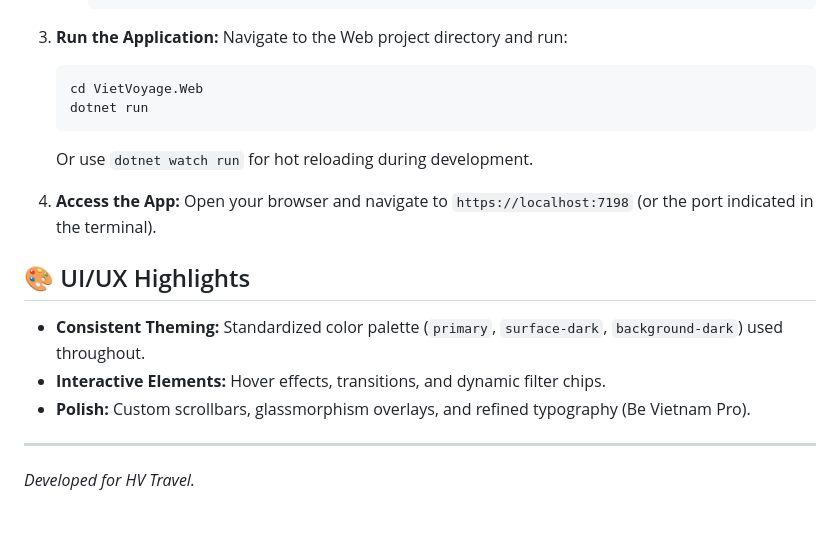
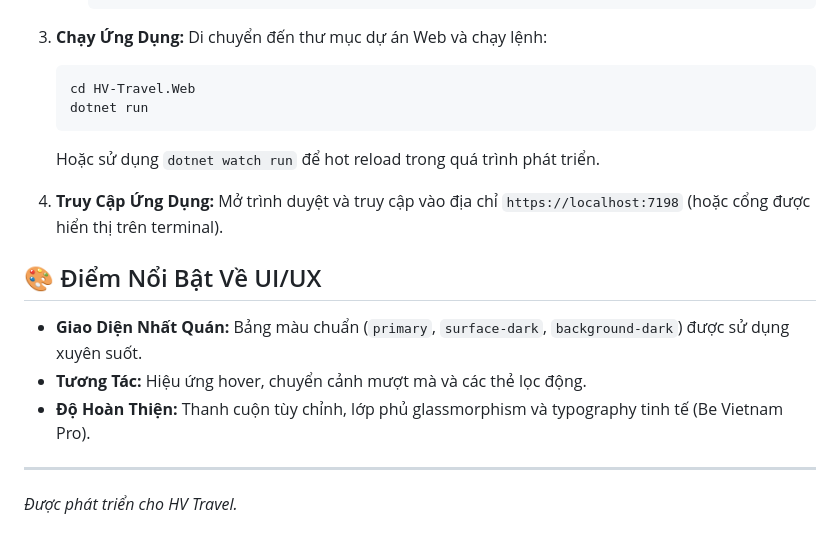
Before and after one commit to HuyDangXuan/ASP.NET-HV-Travel, a Markdown page: README.md, the part around one of its changes. Rendered like a GitHub page.

````diff
--- a/README.md
+++ b/README.md
@@ -65,21 +65,21 @@ VietVoyage (HV Travel) is a comprehensive, modern web application designed for m
         }
         ```
 
-3.  **Run the Application:**
-    Navigate to the Web project directory and run:
+3.  **Chạy Ứng Dụng:**
+    Di chuyển đến thư mục dự án Web và chạy lệnh:
     ```bash
-    cd VietVoyage.Web
+    cd HV-Travel.Web
     dotnet run
     ```
-    Or use `dotnet watch run` for hot reloading during development.
+    Hoặc sử dụng `dotnet watch run` để hot reload trong quá trình phát triển.
 
-4.  **Access the App:**
-    Open your browser and navigate to `https://localhost:7198` (or the port indicated in the terminal).
+4.  **Truy Cập Ứng Dụng:**
+    Mở trình duyệt và truy cập vào địa chỉ `https://localhost:7198` (hoặc cổng được hiển thị trên terminal).
 
-## 🎨 UI/UX Highlights
--   **Consistent Theming:** Standardized color palette (`primary`, `surface-dark`, `background-dark`) used throughout.
--   **Interactive Elements:** Hover effects, transitions, and dynamic filter chips.
--   **Polish:** Custom scrollbars, glassmorphism overlays, and refined typography (Be Vietnam Pro).
+## 🎨 Điểm Nổi Bật Về UI/UX
+-   **Giao Diện Nhất Quán:** Bảng màu chuẩn (`primary`, `surface-dark`, `background-dark`) được sử dụng xuyên suốt.
+-   **Tương Tác:** Hiệu ứng hover, chuyển cảnh mượt mà và các thẻ lọc động.
+-   **Độ Hoàn Thiện:** Thanh cuộn tùy chỉnh, lớp phủ glassmorphism và typography tinh tế (Be Vietnam Pro).
 
 ---
-*Developed for HV Travel.*
+*Được phát triển cho HV Travel.*
````
Also changed, not shown: other parts of README.md (+39 -39 lines).
